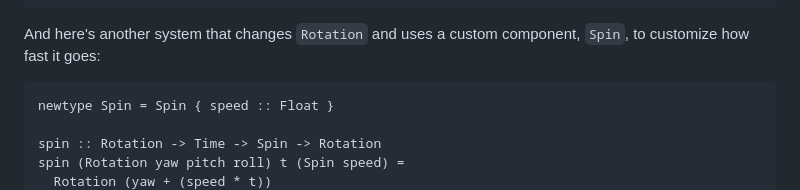
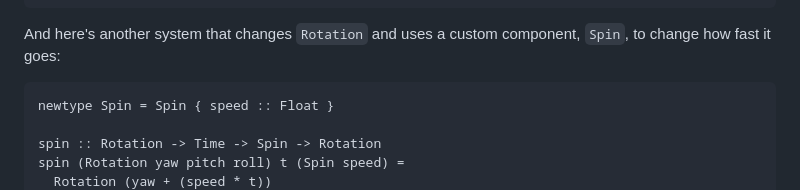
Before and after one commit to kattenk/ents.hs, a Markdown page: readme.md, the part around the change. GitHub-like rendering.

Commit message:
Update readme #2

````diff
--- a/readme.md
+++ b/readme.md
@@ -82,7 +82,7 @@ rainbow (Color r g b a) timeStep
     changeAmount = (20 * 30) * timeStep
     clamp x = max 0 (min 255 x)
 ```
-And here's another system that changes `Rotation` and uses a custom component, `Spin`, to customize how fast it goes:
+And here's another system that changes `Rotation` and uses a custom component, `Spin`, to change how fast it goes:
 ```haskell
 newtype Spin = Spin { speed :: Float }
 
````
